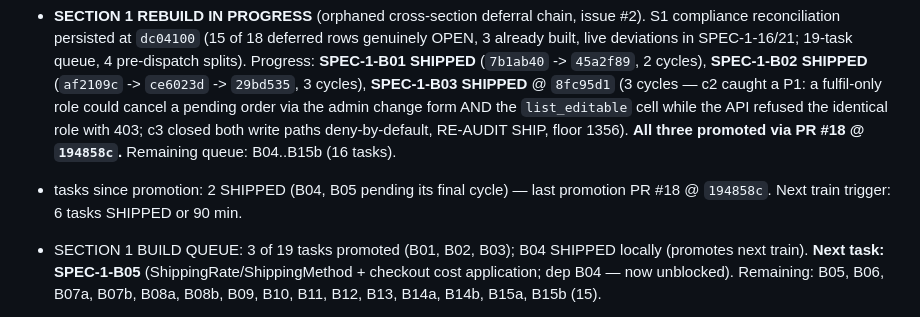
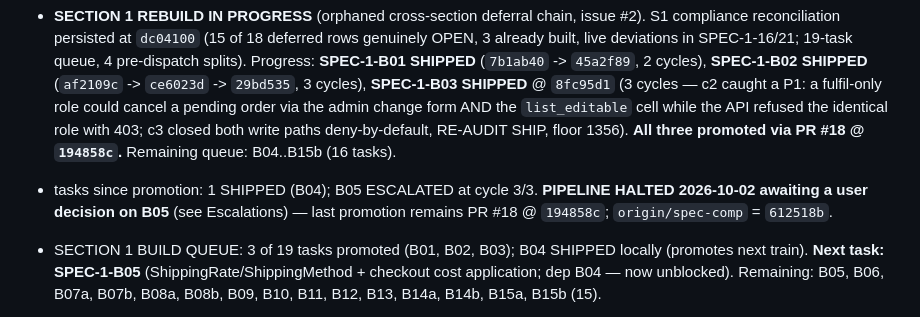
Before and after one commit to boredompeaks/perfume-store-backend, a Markdown page: backend/docs/spec-run-state.md, the part around one of its changes. GitHub-like rendering.

Commit message:
chore: ledger - SPEC-1-B05 ESCALATED at cycle 3/3 (BUG-7 P3: one wrong digit in changelog prose; code verified correct, push withheld); pipeline halted for user decision

```diff
--- a/backend/docs/spec-run-state.md
+++ b/backend/docs/spec-run-state.md
@@ -6,7 +6,7 @@ Source of truth for the spec-compliance run. Updated at every status transition
 
 - active section: **1** | phase: BUILD | held audits: none
 - **SECTION 1 REBUILD IN PROGRESS** (orphaned cross-section deferral chain, issue #2). S1 compliance reconciliation persisted at `dc04100` (15 of 18 deferred rows genuinely OPEN, 3 already built, live deviations in SPEC-1-16/21; 19-task queue, 4 pre-dispatch splits). Progress: **SPEC-1-B01 SHIPPED** (`7b1ab40` -> `45a2f89`, 2 cycles), **SPEC-1-B02 SHIPPED** (`af2109c` -> `ce6023d` -> `29bd535`, 3 cycles), **SPEC-1-B03 SHIPPED** @ `8fc95d1` (3 cycles — c2 caught a P1: a fulfil-only role could cancel a pending order via the admin change form AND the `list_editable` cell while the API refused the identical role with 403; c3 closed both write paths deny-by-default, RE-AUDIT SHIP, floor 1356). **All three promoted via PR #18 @ `194858c`.** Remaining queue: B04..B15b (16 tasks).
-- tasks since promotion: 2 SHIPPED (B04, B05 pending its final cycle) — last promotion PR #18 @ `194858c`. Next train trigger: 6 tasks SHIPPED or 90 min.
+- tasks since promotion: 1 SHIPPED (B04); B05 ESCALATED at cycle 3/3. **PIPELINE HALTED 2026-10-02 awaiting a user decision on B05** (see Escalations) — last promotion remains PR #18 @ `194858c`; `origin/spec-comp` = `612518b`.
 - SECTION 1 BUILD QUEUE: 3 of 19 tasks promoted (B01, B02, B03); B04 SHIPPED locally (promotes next train). **Next task: SPEC-1-B05** (ShippingRate/ShippingMethod + checkout cost application; dep B04 — now unblocked). Remaining: B05, B06, B07a, B07b, B08a, B08b, B09, B10, B11, B12, B13, B14a, B14b, B15a, B15b (15).
 - **CARRIED SPEC GAP (new task, money path, needs its own audit): guest PAYMENT is not token-authorized.** `create_payment`/`verify_payment` remain account-scoped, so a guest can place and read an order but cannot pay it — which cannot satisfy 21.2's first acceptance row ("complete an eligible purchase"). Auditor ruled this a SPEC GAP for `[1.13]`, not a B04 defect. Also carried from B04: a guest whose minting 201 is lost in transit can recover the order body from a replay but NOT the token; revisit in that task (email the token, or a one-time claim code bound to (email, key)) — near-zero impact today only because guest orders cannot be paid at all.
 - **SECTION 22: CLOSED 2026-10-01.** 13 S22-owned tasks built, auditor-verified and promoted across 3 PRs: **#15 @ `920cf0a`** (SPEC-22-01, 2-10a, 2-10b, 22-07, 2-04, 22-03), **#16 @ `b87b79f`** (SPEC-22-02), **#17 @ `db0eea3`** (SPEC-22-09, 22-10, 22-11, 22-05 — section-boundary close). Floor across the section: **1021 → 1201 tests**, coverage pinned at 100.00% throughout, xfail ceiling 4 never breached, zero regressions at every batch. Three P1s were caught by the auditor and fixed in code (Dockerfile unbuildable + compose crash-loop from the new fail-closed guard; the backup cadence aborting on an unbound var; a malformed SENTRY_DSN crashing storefront boot). ONE outstanding OWNER action (not an agent task): add `.gitguardian.yml` to `master` — gitleaks CI is the mandatory backstop meanwhile and is green.
```
Also changed, not shown: other parts of backend/docs/spec-run-state.md (+2 -0 lines), 1 other file.
